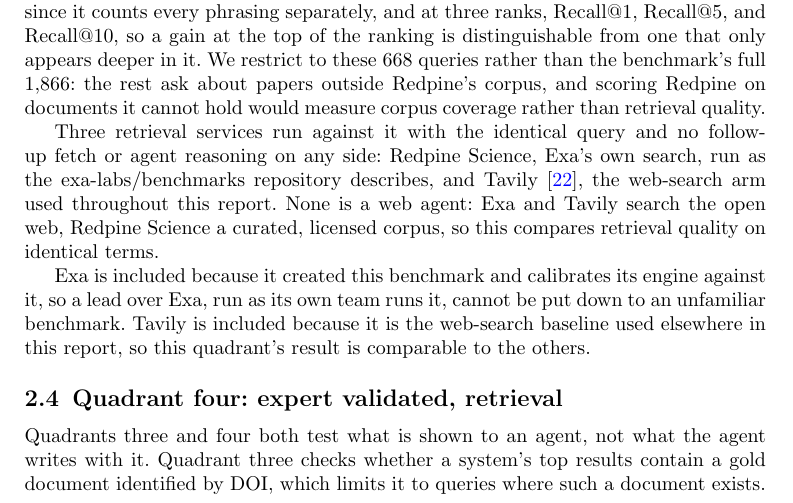
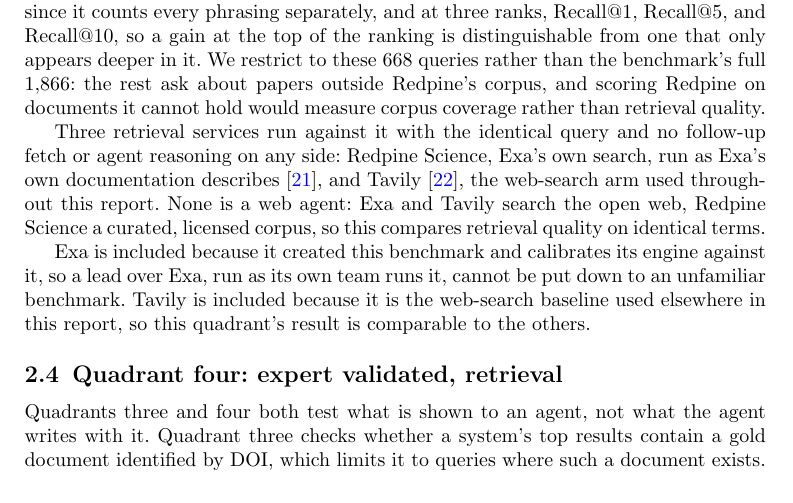
Before and after one commit to leonoravesterbacka/Redpine-Science, a LaTeX paper (main.tex): part of page 7 of 16, cut so that both start at the same text. Compiled offline with pdfLaTeX.

Commit message:
docs(quadrant-three): cite instead of naming the exa-labs/benchmarks repo path
"run as the exa-labs/benchmarks repository describes" -> "run as Exa's
own documentation describes~\cite{exabenchmarks}", reusing the citation
already defined for this same repo elsewhere in the paper instead of
spelling out the GitHub path inline.

```diff
--- a/main.tex
+++ b/main.tex
@@ -403,8 +403,8 @@
 corpus coverage rather than retrieval quality.
 
 Three retrieval services run against it with the identical query and no follow-up
-fetch or agent reasoning on any side: Redpine Science, Exa's own search, run as the
-exa-labs/benchmarks repository describes, and Tavily~\cite{tavily}, the web-search arm
+fetch or agent reasoning on any side: Redpine Science, Exa's own search, run as
+Exa's own documentation describes~\cite{exabenchmarks}, and Tavily~\cite{tavily}, the web-search arm
 used throughout this report. None is a web agent: Exa and Tavily search the open web,
 Redpine Science a curated, licensed corpus, so this compares retrieval quality on
 identical terms.
```
